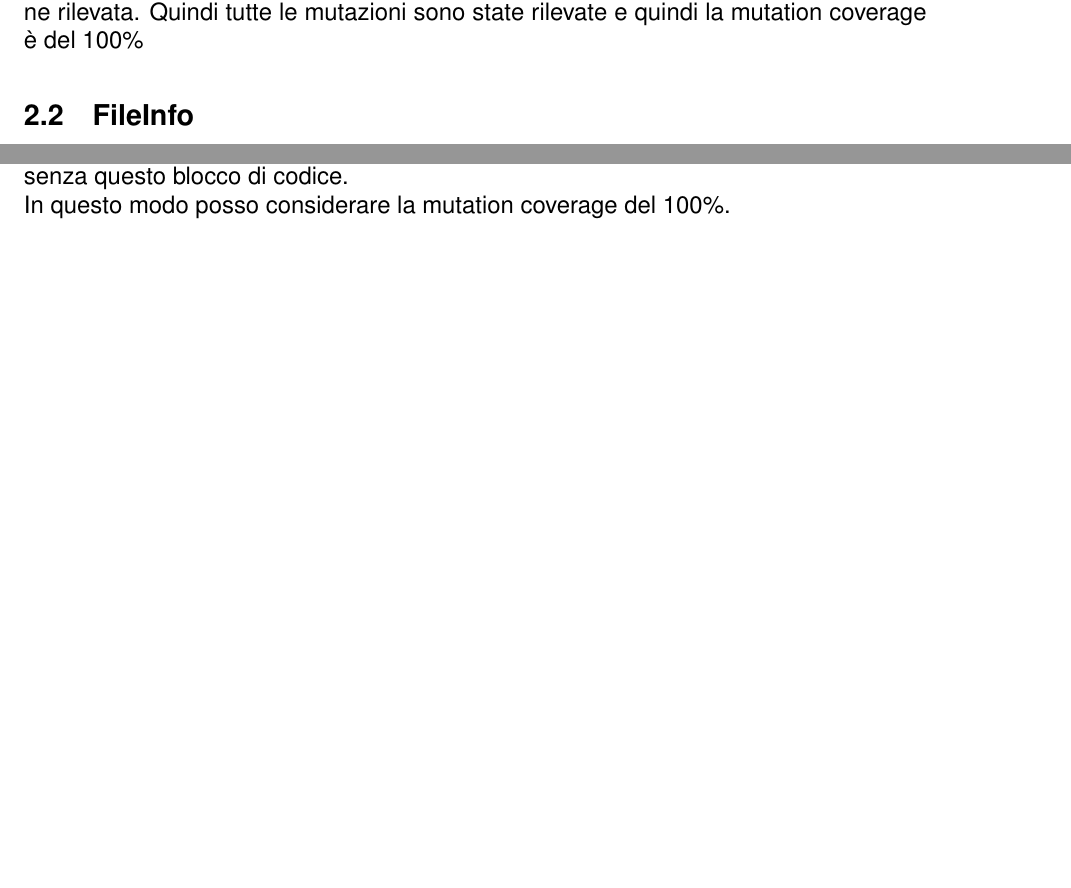
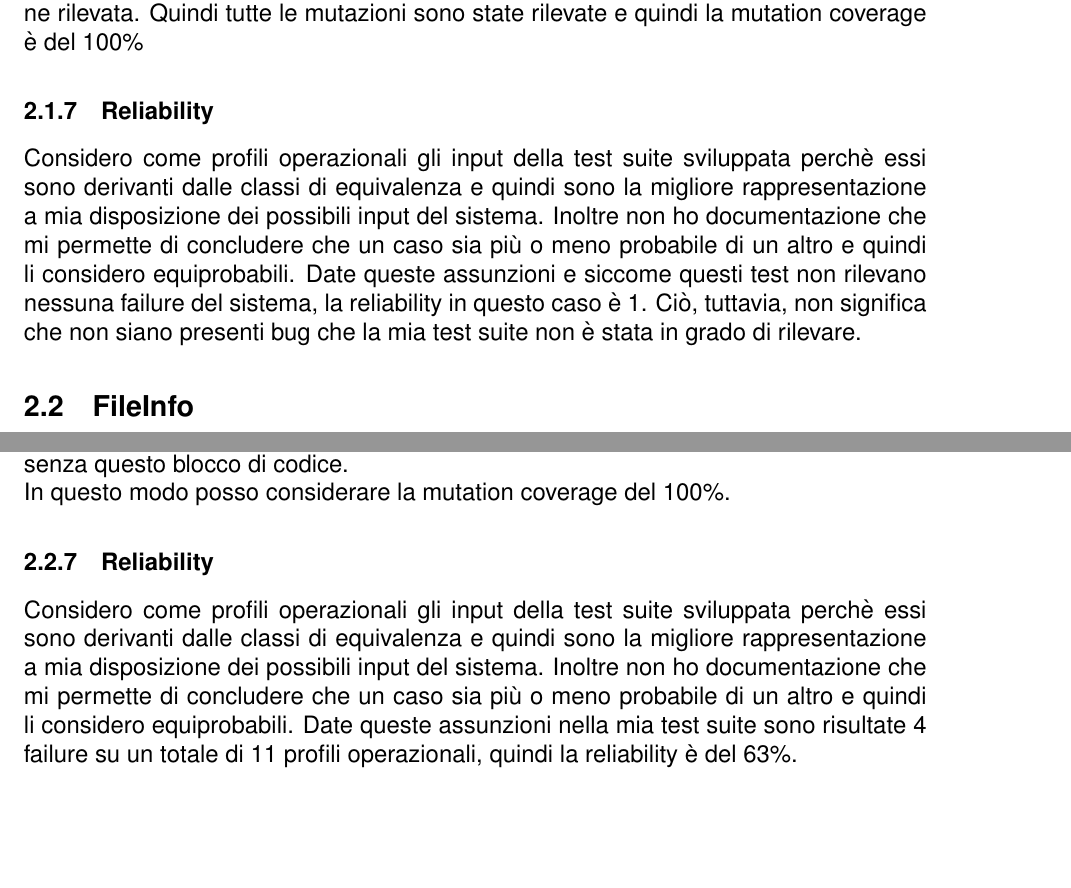
Before and after one commit to LucaFalasca/ISWTestReport, a LaTeX document (main.tex): two parts of pages 8 and 12 of 22, joined at a grey line, cut so that both start at the same text, the shorter picture padded with empty space. Compiled offline with pdfLaTeX.

Commit message:
Reliability

```diff
--- a/main.tex
+++ b/main.tex
@@ -281,6 +281,13 @@ ordinare in modo decrescente (Figura \ref{fig:code2}) \\
 Ora effettivamente la mutazione viene rilevata (Figura \ref{fig:listJournalIds_pitest}), e quindi la mutazione viene rilevata.
 Quindi tutte le mutazioni sono state rilevate e quindi la mutation coverage è del 100\%
 
+\subsubsection{Reliability}
+Considero come profili operazionali gli input della test suite sviluppata perchè essi sono derivanti dalle classi di equivalenza
+e quindi sono la migliore rappresentazione a mia disposizione dei possibili input del sistema. Inoltre non ho documentazione che
+mi permette di concludere che un caso sia più o meno probabile di un altro e quindi li considero equiprobabili. Date queste
+assunzioni e siccome questi test non rilevano nessuna failure del sistema, la reliability in questo caso è 1. Ciò, tuttavia,
+ non significa che non siano presenti bug che la mia test suite non è stata in grado di rilevare.
+
 \subsection{FileInfo}
 \subsubsection{Descrizione}
 Path: org.apache.bookkeeper.bookie.EntryLoggerAllocator.java \\
@@ -469,6 +476,13 @@ Inoltre il controllo a riga 235 con relativo lancio dell'eccezione è superfluo,
 se la lunghezza dei byte che si vogliono leggere è maggiore della lunghezza rimanente del file, viene lanciata la stessa eccezione
 già dalla libreria di java. Quindi posso considerare il codice equivalente anche senza questo blocco di codice. \\
 In questo modo posso considerare la mutation coverage del 100\%.
+
+\subsubsection{Reliability}
+Considero come profili operazionali gli input della test suite sviluppata perchè essi sono derivanti dalle classi di equivalenza
+e quindi sono la migliore rappresentazione a mia disposizione dei possibili input del sistema. Inoltre non ho documentazione che
+mi permette di concludere che un caso sia più o meno probabile di un altro e quindi li considero equiprobabili. Date queste
+assunzioni nella mia test suite sono risultate 4 failure su un totale di 11 profili operazionali, quindi la reliability è del 63\%.
+
 
 \section{Avro}
 \subsection{Classe 1}
```
Also changed, not shown: main.pdf, 6 other files.
